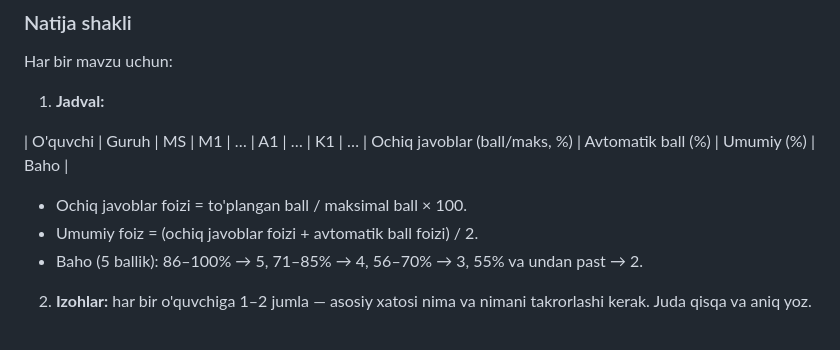
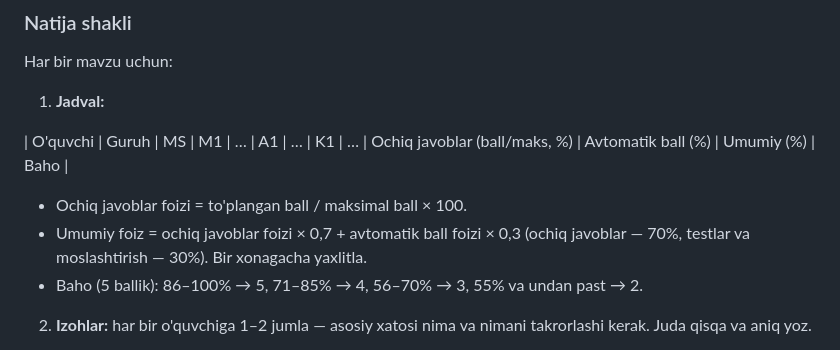
Before and after one commit to shuhratabdullaev806-sys/scratch, a Markdown page: natijalar/AI_TEKSHIRUV.md, the part around the change. Rendered like a GitHub page.

Commit message:
AI tekshiruvi: umumiy foiz — ochiq javoblar 70%, testlar 30%
O'qituvchi tanlovi bo'yicha umumiy foiz endi teng o'rtacha emas,
og'irlikli: ochiq javoblar foizi × 0,7 + avtomatik ball foizi × 0,3.

Co-Authored-By: Claude Opus 5.5 <noreply@anthropic.com>
Claude-Session: https://claude.ai/code/session_01A8udND8c2uT8wcDmL4isj2

```diff
--- a/natijalar/AI_TEKSHIRUV.md
+++ b/natijalar/AI_TEKSHIRUV.md
@@ -54,7 +54,7 @@ Har bir mavzu uchun:
 | O'quvchi | Guruh | MS | M1 | … | A1 | … | K1 | … | Ochiq javoblar (ball/maks, %) | Avtomatik ball (%) | Umumiy (%) | Baho |
 
 - Ochiq javoblar foizi = to'plangan ball / maksimal ball × 100.
-- Umumiy foiz = (ochiq javoblar foizi + avtomatik ball foizi) / 2.
+- Umumiy foiz = ochiq javoblar foizi × 0,7 + avtomatik ball foizi × 0,3 (ochiq javoblar — 70%, testlar va moslashtirish — 30%). Bir xonagacha yaxlitla.
 - Baho (5 ballik): 86–100% → 5, 71–85% → 4, 56–70% → 3, 55% va undan past → 2.
 
 2. **Izohlar:** har bir o'quvchiga 1–2 jumla — asosiy xatosi nima va nimani takrorlashi kerak. Juda qisqa va aniq yoz.
```
